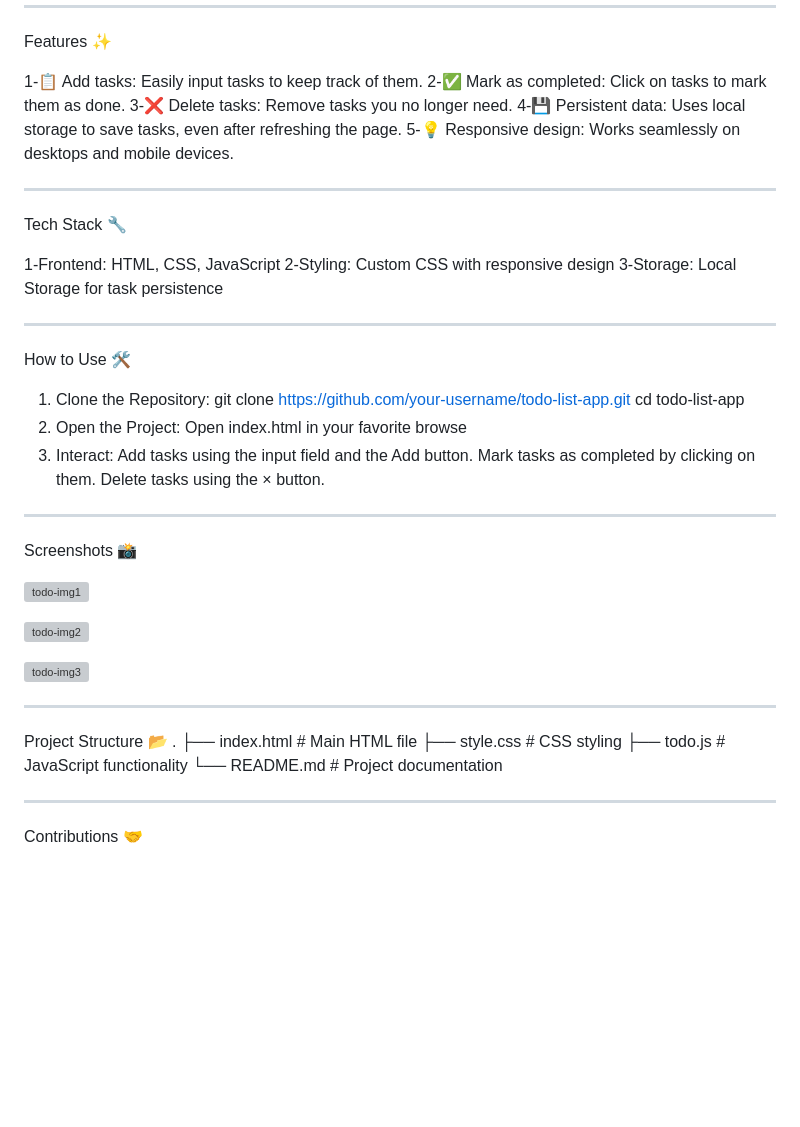
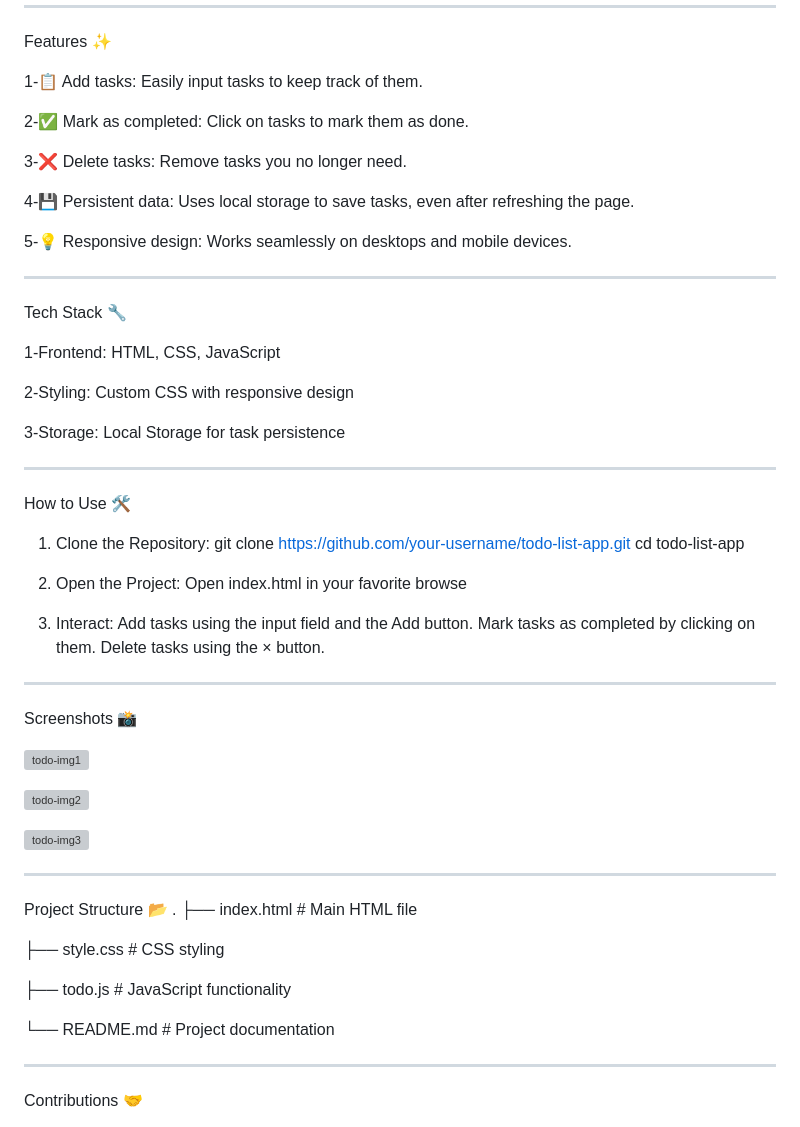
Before and after one commit to 29ananyaseth/ToDoList, a Markdown page: README.md, the part around the change. Rendered like a GitHub page; blank space fills up the shorter version; grey boxes are pictures that could not be loaded.

```diff
--- a/README.md
+++ b/README.md
@@ -7,9 +7,13 @@ A simple, elegant, and responsive To-Do List application to help you organize an
 Features ✨
 
 1-📋 Add tasks: Easily input tasks to keep track of them.
+
 2-✅ Mark as completed: Click on tasks to mark them as done.
+
 3-❌ Delete tasks: Remove tasks you no longer need.
+
 4-💾 Persistent data: Uses local storage to save tasks, even after refreshing the page.
+
 5-💡 Responsive design: Works seamlessly on desktops and mobile devices.
 
 ----------------------------------------------------------------------------------------------------------------------------------------------------------------
@@ -17,7 +21,9 @@ Features ✨
 Tech Stack 🔧
 
 1-Frontend: HTML, CSS, JavaScript
+
 2-Styling: Custom CSS with responsive design
+
 3-Storage: Local Storage for task persistence
 
 ----------------------------------------------------------------------------------------------------------------------------------------------------------------
@@ -27,9 +33,11 @@ How to Use 🛠️
 1. Clone the Repository:
    git clone https://github.com/your-username/todo-list-app.git
    cd todo-list-app
-2. Open the Project:
+
+3. Open the Project:
    Open index.html in your favorite browse
-3.  Interact:
+
+5.  Interact:
     Add tasks using the input field and the Add button.
     Mark tasks as completed by clicking on them.
     Delete tasks using the × button.
@@ -50,8 +58,11 @@ Screenshots 📸
 Project Structure 📂
 .
 ├── index.html         # Main HTML file
+
 ├── style.css          # CSS styling
+
 ├── todo.js            # JavaScript functionality
+
 └── README.md          # Project documentation
 
 ----------------------------------------------------------------------------------------------------------------------------------------------------------------
```
